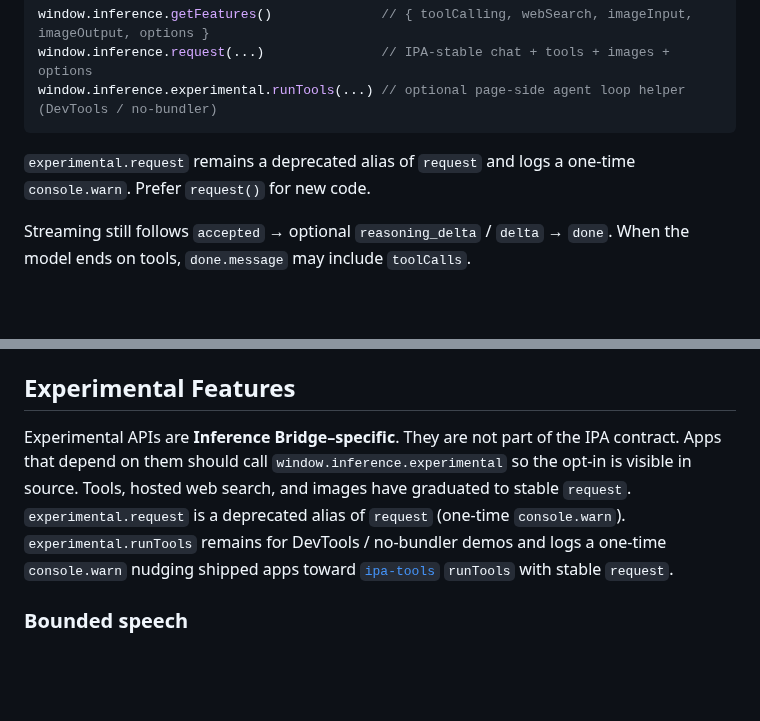
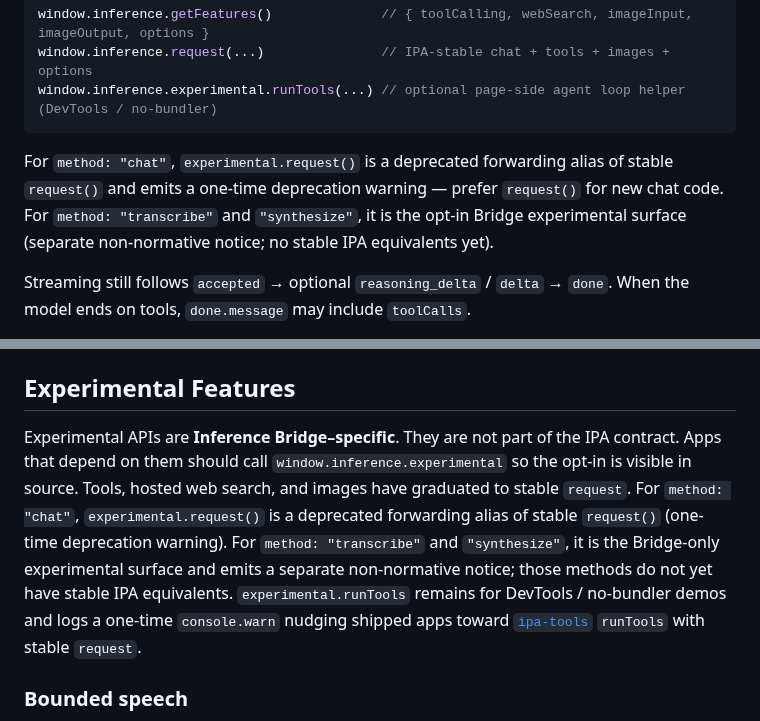
Before and after one commit to SamSamskies/inference-bridge, a Markdown page: README.md, 2 parts joined by grey strips. GitHub-like rendering; blank space fills up the shorter version.

Commit message:
Clarify experimental.request deprecation for chat vs speech methods. (#75)
README previously treated all of experimental.request as a deprecated alias of stable request, which is inaccurate for transcribe and synthesize.

Co-authored-by: Cursor <cursoragent@cursor.com>

````diff
--- a/README.md
+++ b/README.md
@@ -287,7 +287,7 @@ window.inference.request(...)               // IPA-stable chat + tools + images
 window.inference.experimental.runTools(...) // optional page-side agent loop helper (DevTools / no-bundler)
 ```
 
-`experimental.request` remains a deprecated alias of `request` and logs a one-time `console.warn`. Prefer `request()` for new code.
+For `method: "chat"`, `experimental.request()` is a deprecated forwarding alias of stable `request()` and emits a one-time deprecation warning — prefer `request()` for new chat code. For `method: "transcribe"` and `"synthesize"`, it is the opt-in Bridge experimental surface (separate non-normative notice; no stable IPA equivalents yet).
 
 Streaming still follows `accepted` → optional `reasoning_delta` / `delta` → `done`. When the model ends on tools, `done.message` may include `toolCalls`.
 
@@ -569,7 +569,7 @@ Approval shows a Tools preview (function names and **Web search (provider-hosted
 
 ## Experimental Features
 
-Experimental APIs are **Inference Bridge–specific**. They are not part of the IPA contract. Apps that depend on them should call `window.inference.experimental` so the opt-in is visible in source. Tools, hosted web search, and images have graduated to stable `request`. `experimental.request` is a deprecated alias of `request` (one-time `console.warn`). `experimental.runTools` remains for DevTools / no-bundler demos and logs a one-time `console.warn` nudging shipped apps toward [`ipa-tools`](https://www.npmjs.com/package/ipa-tools) `runTools` with stable `request`.
+Experimental APIs are **Inference Bridge–specific**. They are not part of the IPA contract. Apps that depend on them should call `window.inference.experimental` so the opt-in is visible in source. Tools, hosted web search, and images have graduated to stable `request`. For `method: "chat"`, `experimental.request()` is a deprecated forwarding alias of stable `request()` (one-time deprecation warning). For `method: "transcribe"` and `"synthesize"`, it is the Bridge-only experimental surface and emits a separate non-normative notice; those methods do not yet have stable IPA equivalents. `experimental.runTools` remains for DevTools / no-bundler demos and logs a one-time `console.warn` nudging shipped apps toward [`ipa-tools`](https://www.npmjs.com/package/ipa-tools) `runTools` with stable `request`.
 
 ### Bounded speech
 
````
